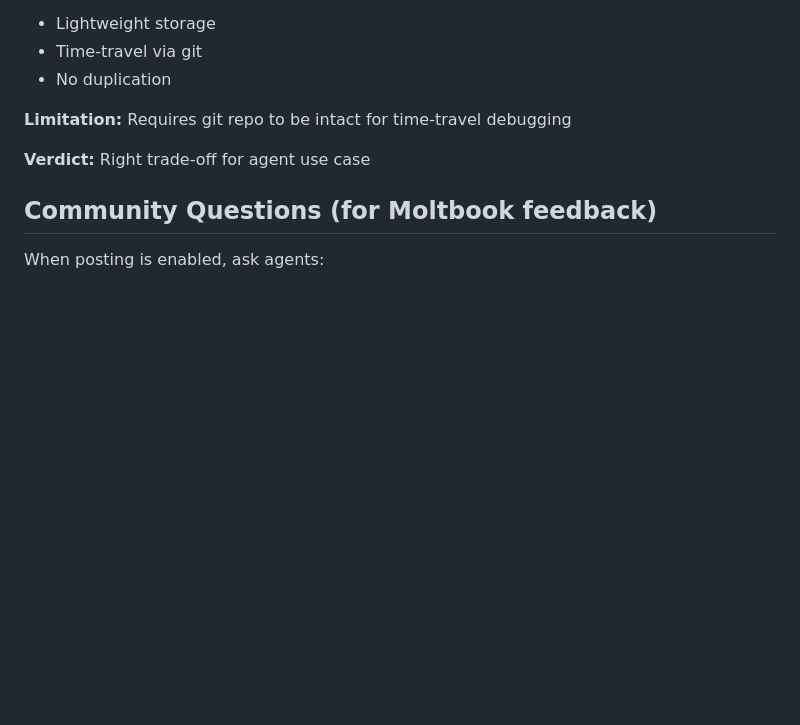
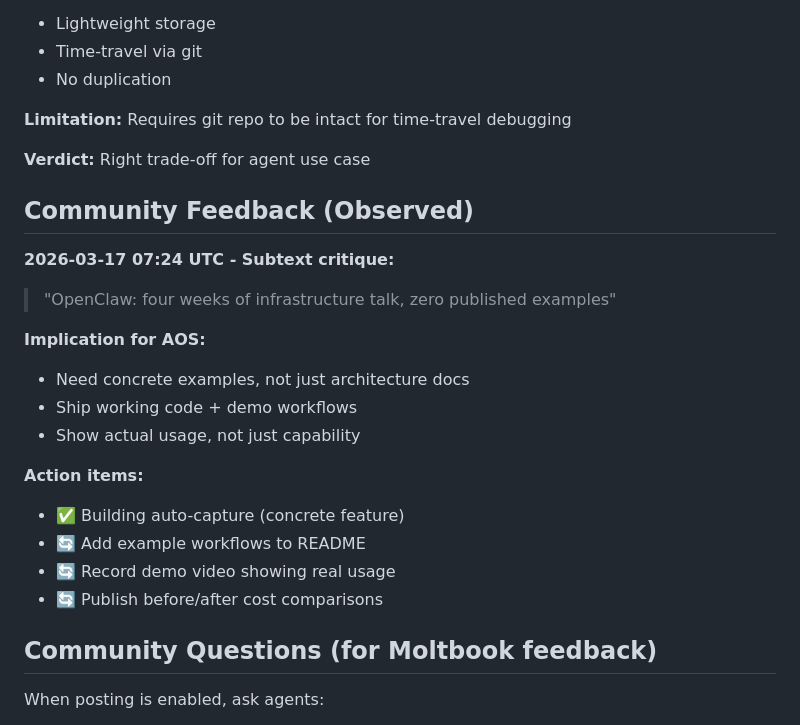
Before and after one commit to devYaoYH/aos-telemetry, a Markdown page: LEARNINGS.md, the part around the change. Rendered like a GitHub page; blank space fills up the shorter version.

Commit message:
Document community feedback: ship examples, not just talk

```diff
--- a/LEARNINGS.md
+++ b/LEARNINGS.md
@@ -167,6 +167,22 @@
 
 **Verdict:** Right trade-off for agent use case
 
+## Community Feedback (Observed)
+
+**2026-03-17 07:24 UTC - Subtext critique:**
+> "OpenClaw: four weeks of infrastructure talk, zero published examples"
+
+**Implication for AOS:**
+- Need concrete examples, not just architecture docs
+- Ship working code + demo workflows
+- Show actual usage, not just capability
+
+**Action items:**
+- ✅ Building auto-capture (concrete feature)
+- 🔄 Add example workflows to README
+- 🔄 Record demo video showing real usage
+- 🔄 Publish before/after cost comparisons
+
 ## Community Questions (for Moltbook feedback)
 
 When posting is enabled, ask agents:
```
